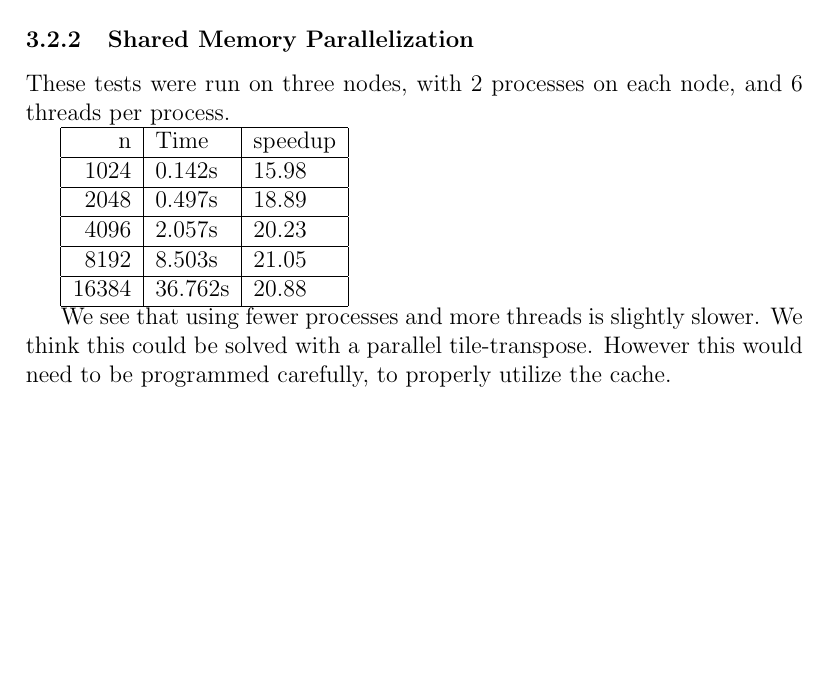
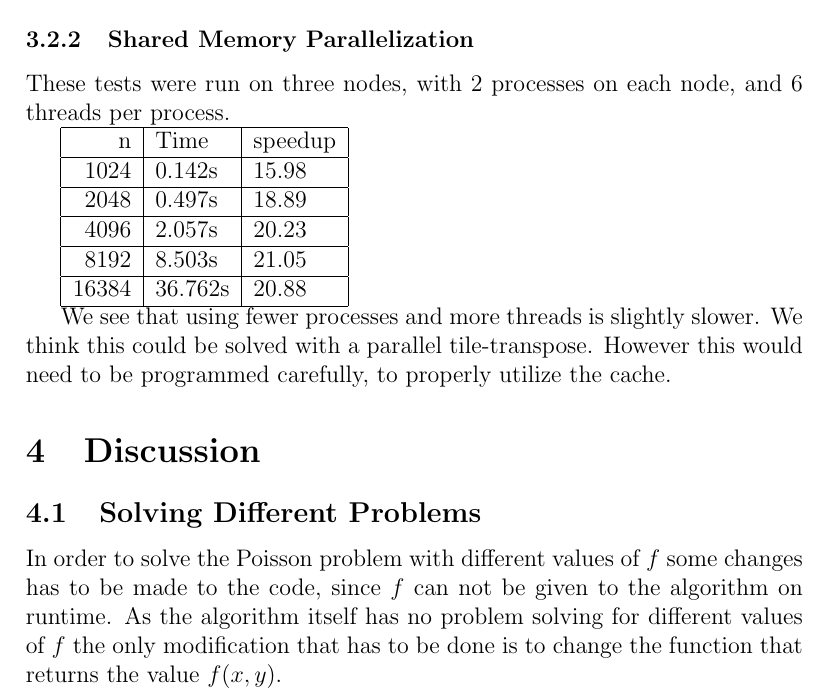
Before and after one commit to imre-kerr/TMA4280, a LaTeX document (ex6/report.tex): part of page 3 of 3, cut so that both start at the same text, the shorter picture padded with empty space. Compiled offline with pdfLaTeX.

Commit message:
changes to f yo.

```diff
--- a/ex6/report.tex
+++ b/ex6/report.tex
@@ -88,5 +88,8 @@
 
         We see that using fewer processes and more threads is slightly slower. We think this could be solved with a parallel tile-transpose. However this would need to be programmed carefully, to properly utilize the cache.
 
+\section{Discussion}
+	\subsection{Solving Different Problems}
+	In order to solve the Poisson problem with different values of $f$ some changes has to be made to the code, since $f$ can not be given to the algorithm on runtime. As the algorithm itself has no problem solving for different values of $f$ the only modification that has to be done is to change the function that returns the value $f(x, y)$.
 
 \end{document}
```
